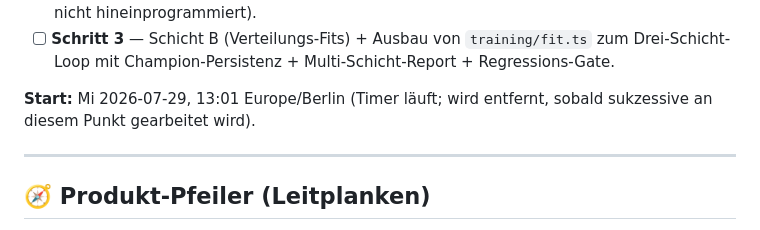
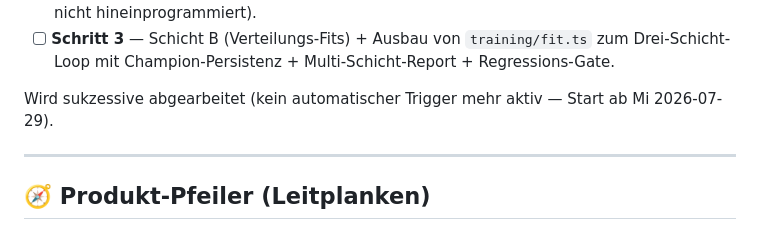
Before and after one commit to allawallabedalla/evolve, a Markdown page: BACKLOG.md, the part around the change. GitHub-like rendering.

Commit message:
Backlog Punkt 9: Timer-Hinweis entfernt (sukzessive Bearbeitung statt Auto-Trigger)

```diff
--- a/BACKLOG.md
+++ b/BACKLOG.md
@@ -301,8 +301,8 @@ strukturell Schicht C ab — Schicht A und B fehlen als Portfolio/Metriken noch
 - [ ] **Schritt 3** — Schicht B (Verteilungs-Fits) + Ausbau von `training/fit.ts` zum
   Drei-Schicht-Loop mit Champion-Persistenz + Multi-Schicht-Report + Regressions-Gate.
 
-**Start:** Mi 2026-07-29, 13:01 Europe/Berlin (Timer läuft; wird entfernt, sobald sukzessive
-an diesem Punkt gearbeitet wird).
+Wird sukzessive abgearbeitet (kein automatischer Trigger mehr aktiv — Start ab
+Mi 2026-07-29).
 
 ---
 
```
